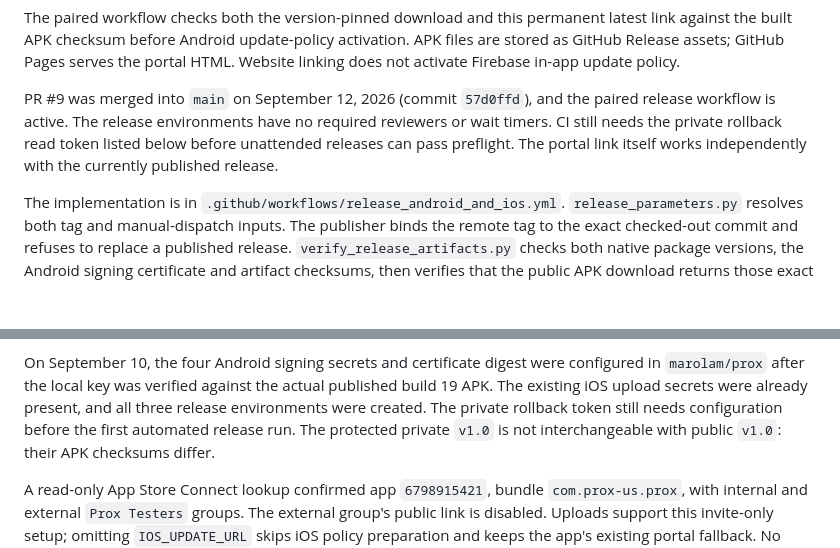
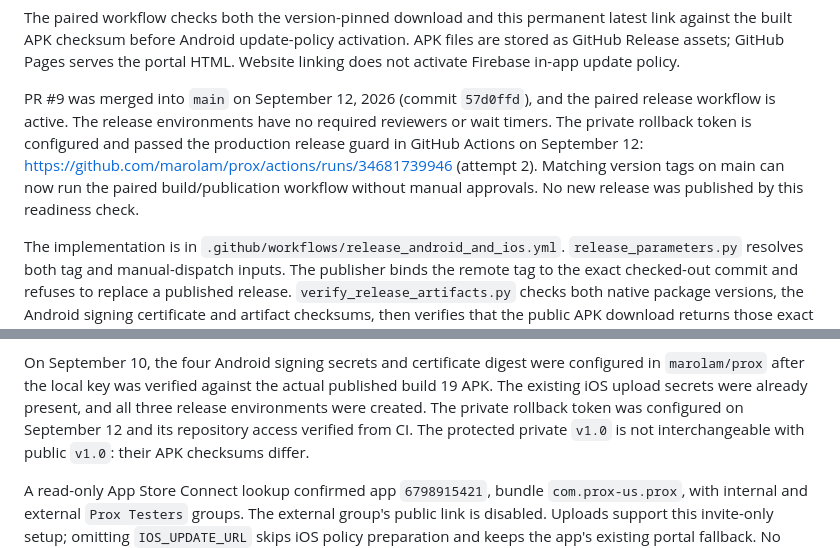
Before and after one commit to marolam/prox, a Markdown page: docs/automatic_paired_releases.md, 2 parts joined by grey strips. Rendered like a GitHub page; blank space fills up the shorter version.

Commit message:
Record verified unattended release readiness

```diff
--- a/docs/automatic_paired_releases.md
+++ b/docs/automatic_paired_releases.md
@@ -21,9 +21,11 @@ the portal HTML. Website linking does not activate Firebase in-app update policy
 
 PR #9 was merged into `main` on September 12, 2026 (commit `57d0ffd`), and the
 paired release workflow is active. The release environments have no required
-reviewers or wait timers. CI still needs the private rollback read token listed
-below before unattended releases can pass preflight. The portal link itself
-works independently with the currently published release.
+reviewers or wait timers. The private rollback token is configured and passed
+the production release guard in GitHub Actions on September 12:
+https://github.com/marolam/prox/actions/runs/34681739946 (attempt 2).
+Matching version tags on main can now run the paired build/publication workflow
+without manual approvals. No new release was published by this readiness check.
 
 The implementation is in `.github/workflows/release_android_and_ios.yml`.
 `release_parameters.py` resolves both tag and manual-dispatch inputs. The
@@ -79,7 +81,7 @@ On September 10, the four Android signing secrets and certificate digest were
 configured in `marolam/prox` after the local key was verified against the actual
 published build 19 APK. The existing iOS upload secrets were already present,
 and all three release environments were created. The private rollback token
-still needs configuration before the first automated release run.
+was configured on September 12 and its repository access verified from CI.
 The protected private `v1.0` is not interchangeable with public `v1.0`: their
 APK checksums differ.
 
```
